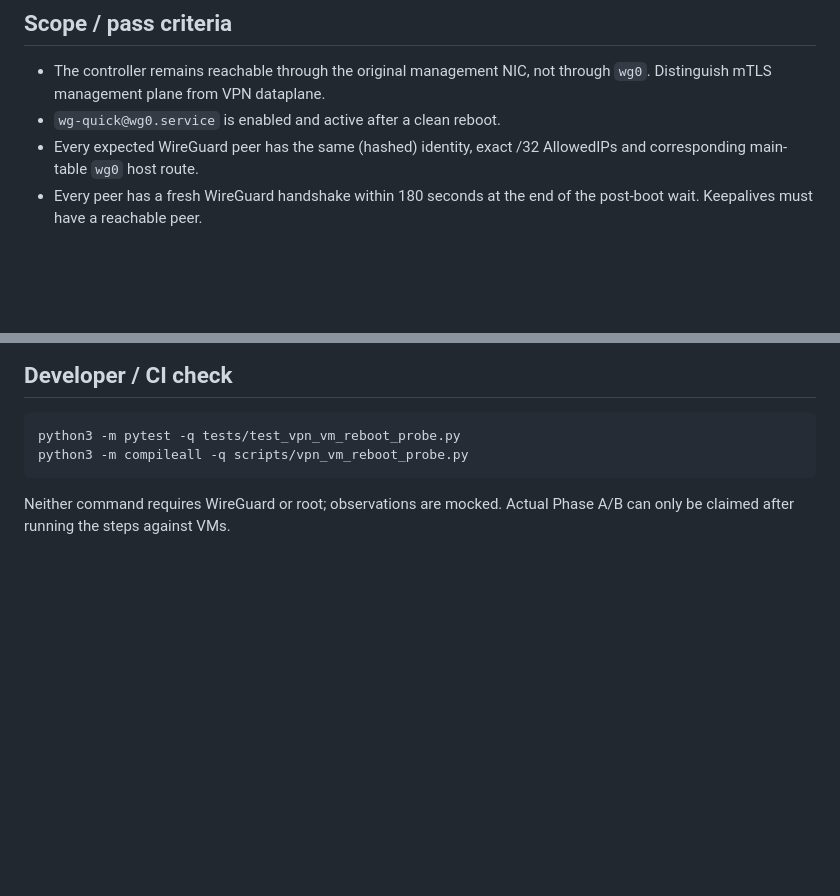
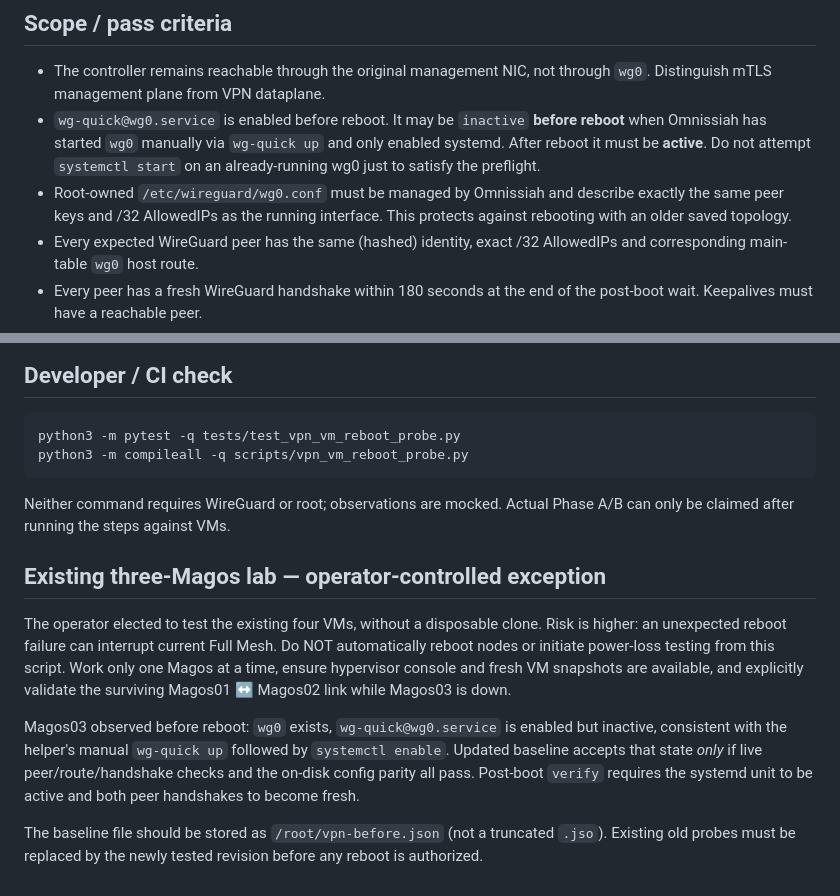
Before and after one commit to kmvkos/Omnissiah-Network, a Markdown page: docs/VPN_VM_REBOOT_ACCEPTANCE.md, 2 parts joined by grey strips. Rendered like a GitHub page; blank space fills up the shorter version.

Commit message:
docs: document manually started wg0 baseline, required on-disk config parity and high-risk live lab exception

```diff
--- a/docs/VPN_VM_REBOOT_ACCEPTANCE.md
+++ b/docs/VPN_VM_REBOOT_ACCEPTANCE.md
@@ -14,7 +14,14 @@ working network.
 
 - The controller remains reachable through the original management NIC,
   not through `wg0`. Distinguish mTLS management plane from VPN dataplane.
-- `wg-quick@wg0.service` is enabled and active after a clean reboot.
+- `wg-quick@wg0.service` is enabled before reboot. It may be
+  `inactive` **before reboot** when Omnissiah has started `wg0` manually
+  via `wg-quick up` and only enabled systemd. After reboot it must be
+  **active**. Do not attempt `systemctl start` on an already-running wg0
+  just to satisfy the preflight.
+- Root-owned `/etc/wireguard/wg0.conf` must be managed by Omnissiah and
+  describe exactly the same peer keys and /32 AllowedIPs as the running
+  interface. This protects against rebooting with an older saved topology.
 - Every expected WireGuard peer has the same (hashed) identity, exact /32
   AllowedIPs and corresponding main-table `wg0` host route.
 - Every peer has a fresh WireGuard handshake within 180 seconds at the end
@@ -98,3 +105,24 @@ python3 -m compileall -q scripts/vpn_vm_reboot_probe.py
 
 Neither command requires WireGuard or root; observations are mocked.
 Actual Phase A/B can only be claimed after running the steps against VMs.
+
+
+## Existing three-Magos lab — operator-controlled exception
+
+The operator elected to test the existing four VMs, without a disposable
+clone. Risk is higher: an unexpected reboot failure can interrupt current
+Full Mesh. Do NOT automatically reboot nodes or initiate power-loss testing
+from this script. Work only one Magos at a time, ensure hypervisor console
+and fresh VM snapshots are available, and explicitly validate the surviving
+Magos01 ↔ Magos02 link while Magos03 is down.
+
+Magos03 observed before reboot: `wg0` exists, `wg-quick@wg0.service`
+is enabled but inactive, consistent with the helper's manual `wg-quick up`
+followed by `systemctl enable`. Updated baseline accepts that state *only*
+if live peer/route/handshake checks and the on-disk config parity all pass.
+Post-boot `verify` requires the systemd unit to be active and both peer
+handshakes to become fresh.
+
+The baseline file should be stored as `/root/vpn-before.json` (not a
+truncated `.jso`). Existing old probes must be replaced by the newly
+tested revision before any reboot is authorized.
```
